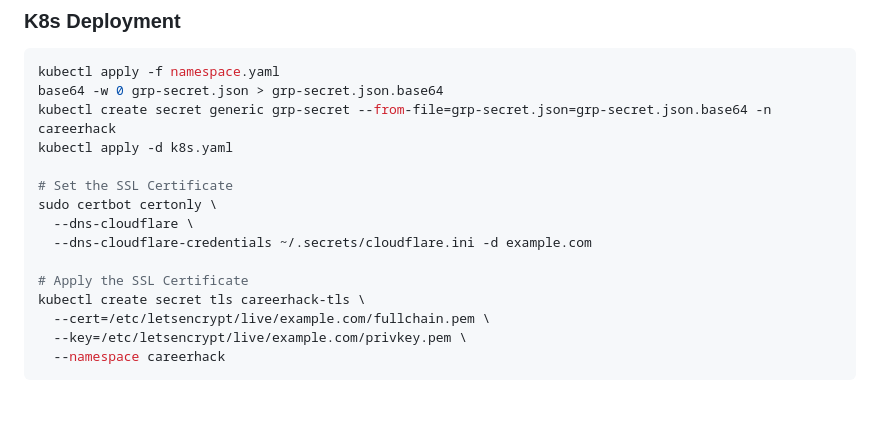
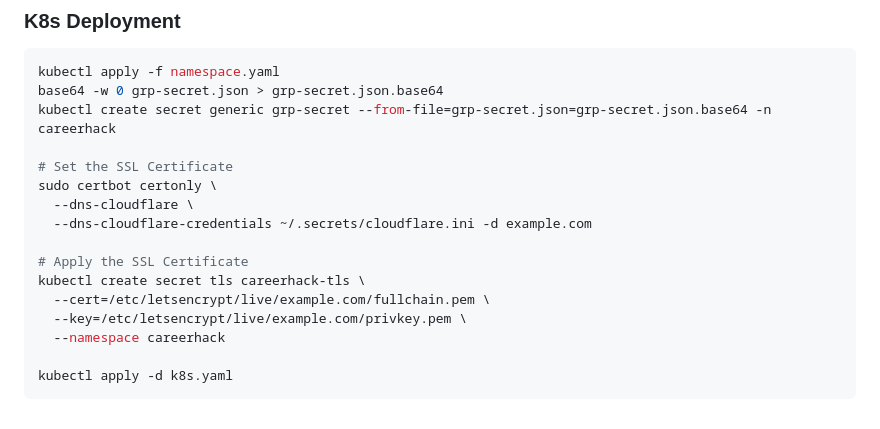
Before and after one commit to daidaiclub/Careerhack-2025-RealTime-Translate-System, a Markdown page: README.md, the part around the change. GitHub-like rendering.

Commit message:
docs: fix k8s command

````diff
--- a/README.md
+++ b/README.md
@@ -140,7 +140,6 @@ gcloud auth application-default login
 kubectl apply -f namespace.yaml
 base64 -w 0 grp-secret.json > grp-secret.json.base64
 kubectl create secret generic grp-secret --from-file=grp-secret.json=grp-secret.json.base64 -n careerhack
-kubectl apply -d k8s.yaml
 
 # Set the SSL Certificate
 sudo certbot certonly \
@@ -152,4 +151,6 @@ kubectl create secret tls careerhack-tls \
   --cert=/etc/letsencrypt/live/example.com/fullchain.pem \
   --key=/etc/letsencrypt/live/example.com/privkey.pem \
   --namespace careerhack
+
+kubectl apply -d k8s.yaml
 ```
````
